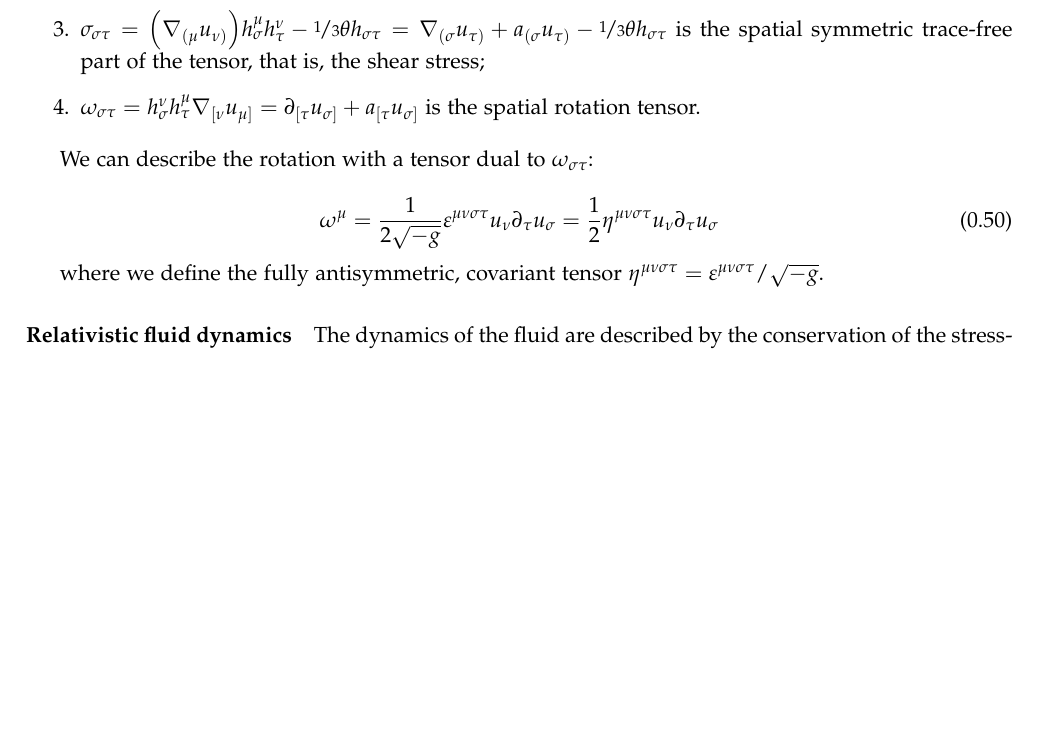
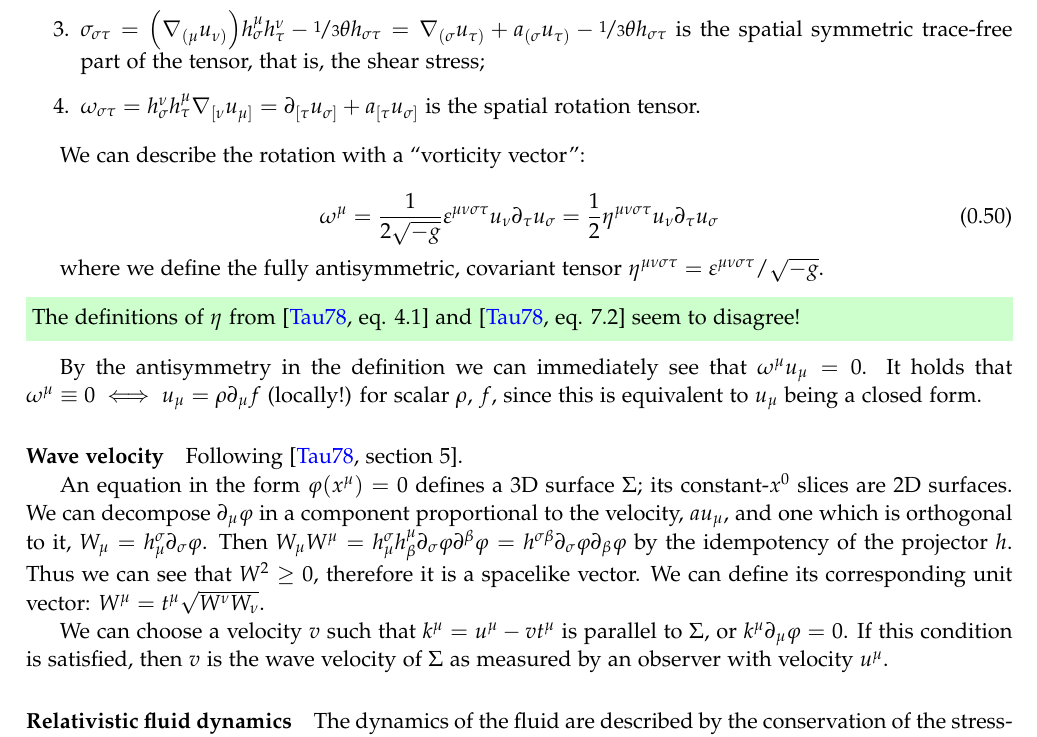
Before and after one commit to jacopok/Tesi-Triennale, a LaTeX document (formulas.tex): part of page 8 of 10, cut so that both start at the same text, the shorter picture padded with empty space. Compiled offline with pdfLaTeX.

Commit message:
Added a wave velocity bit.

```diff
--- a/formulas.tex
+++ b/formulas.tex
@@ -504,13 +504,28 @@ where in the last step we expressed everything wrt the tetrad coordinate system.
     \item \(\omega_{\sigma \tau} = h^\nu_\sigma h^\mu_\tau \nabla_{[\nu} u_{\mu]} = \partial_{[\tau} u_{\sigma]} + a_{[\tau} u_{\sigma]}\) is the spatial rotation tensor.
 \end{enumerate}
 
-We can describe the rotation with a tensor dual to \(\omega_{\sigma \tau}\):
+We can describe the rotation with a ``vorticity vector'':
 
 \begin{equation}
     \omega^\mu = \frac{1}{2 \sqrt{-g}} \varepsilon^{\mu\nu\sigma\tau} u_\nu \partial_\tau u_{\sigma} = \frac{1}{2} \eta^{\mu\nu\sigma\tau} u_\nu \partial_\tau u_{\sigma}
 \end{equation}
 
 where we define the fully antisymmetric, covariant tensor \(\eta^{\mu\nu\sigma\tau} = \varepsilon^{\mu\nu\sigma\tau} / \sqrt{-g} \).
+
+\begin{greenbox}
+  The definitions of \(\eta\) from \cite[eq. 4.1]{Taub:1978} and \cite[eq. 7.2]{Taub:1978} seem to disagree!
+\end{greenbox}
+
+By the antisymmetry in the definition we can immediately see that \(\omega^\mu u_\mu=0\). It holds that \(\omega^\mu \equiv 0 \iff u_\mu = \rho \partial_\mu f \) (locally!) for scalar \(\rho\), \(f\), since this is equivalent to \(u_\mu\) being a closed form.
+
+\paragraph{Wave velocity}
+
+Following \cite[section 5]{Taub:1978}.
+
+An equation in the form \(\varphi (x^\mu) = 0\) defines a 3D surface \(\Sigma\); its constant-\(x^0\) slices are 2D surfaces. We can decompose \(\partial_\mu \varphi\) in a component proportional to the velocity, \(a u_\mu\), and one which is orthogonal to it, \(W_\mu = h^\sigma_\mu \partial_\sigma \varphi\). Then \(W_\mu W^\mu = h^\sigma_\mu  h_\beta^\mu \partial_\sigma \varphi \partial^\beta \varphi = h^{\sigma\beta} \partial_\sigma \varphi \partial_\beta \varphi\) by the idempotency of the projector \(h\).
+Thus we can see that \(W^2 \geq 0\), therefore it is a spacelike vector. We can define its corresponding unit vector: \(W^\mu = t^\mu \sqrt{W^\nu W_\nu}\).
+
+We can choose a velocity \(v\) such that \(k^\mu = u^\mu - v t^\mu\) is parallel to \(\Sigma\), or \(k^\mu \partial_\mu \varphi = 0\). If this condition is satisfied, then \(v\) is the wave velocity of \(\Sigma\) as measured by an observer with velocity \(u^\mu\).
 
 \paragraph{Relativistic fluid dynamics}
 
```
